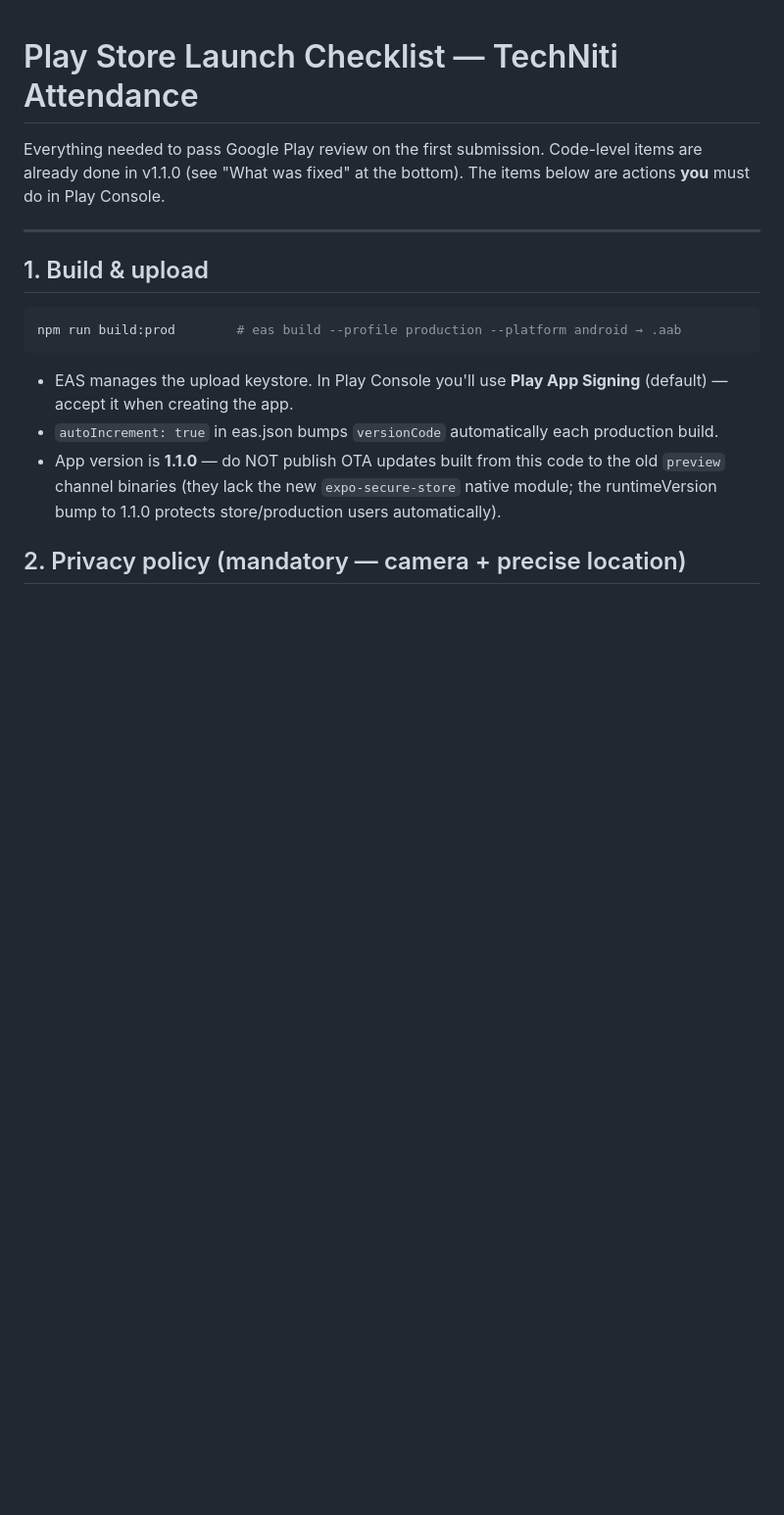
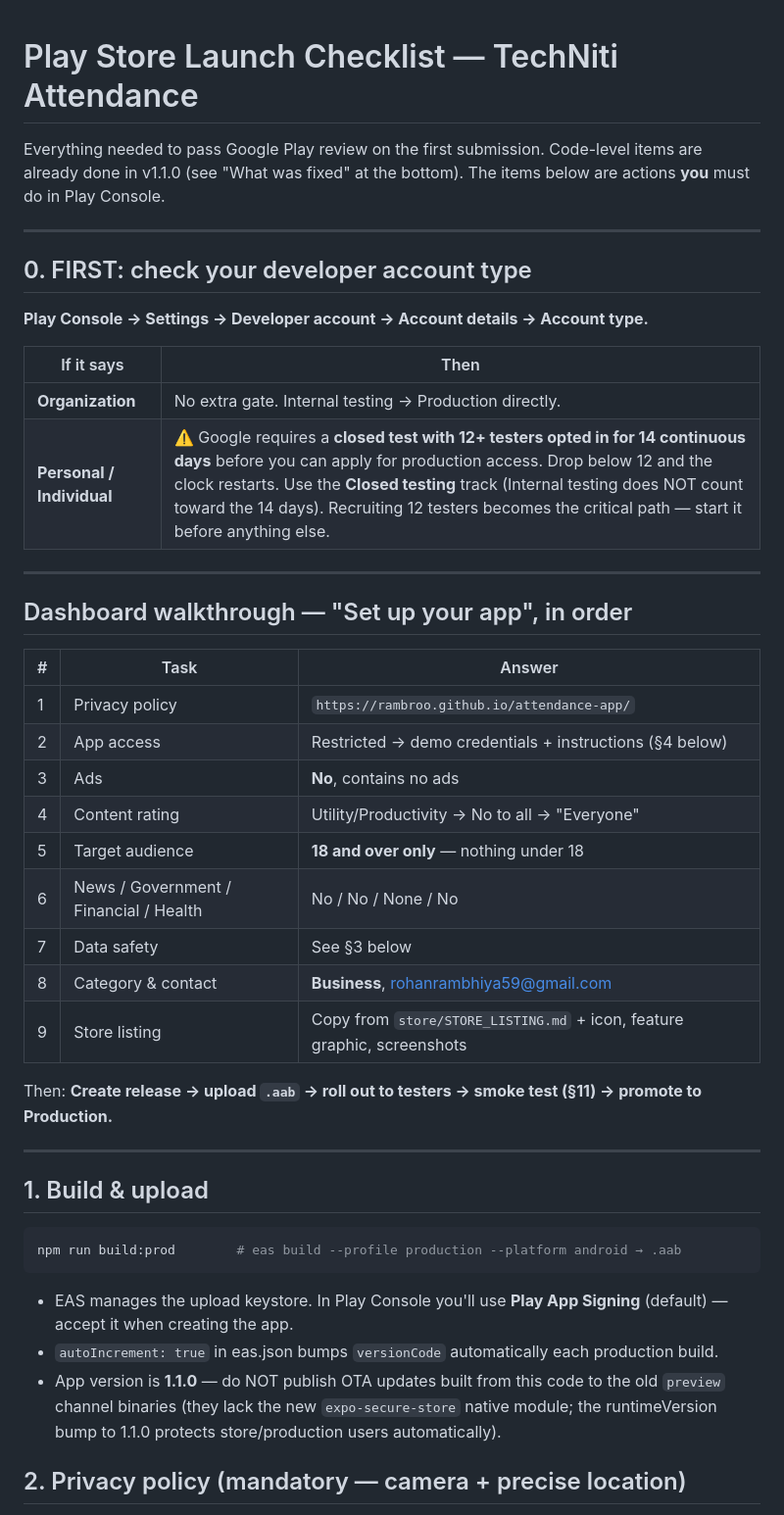
Before and after one commit to rambroo/attendance-app, a Markdown page: store/PLAY_STORE_CHECKLIST.md, the part around one of its changes. Shown at 98% size. Rendered like a GitHub page; blank space fills up the shorter version.

```diff
--- a/store/PLAY_STORE_CHECKLIST.md
+++ b/store/PLAY_STORE_CHECKLIST.md
@@ -1,6 +1,35 @@
 # Play Store Launch Checklist — TechNiti Attendance
 
 Everything needed to pass Google Play review on the first submission. Code-level items are already done in v1.1.0 (see "What was fixed" at the bottom). The items below are actions **you** must do in Play Console.
+
+---
+
+## 0. FIRST: check your developer account type
+
+**Play Console → Settings → Developer account → Account details → Account type.**
+
+| If it says | Then |
+|---|---|
+| **Organization** | No extra gate. Internal testing → Production directly. |
+| **Personal / Individual** | ⚠️ Google requires a **closed test with 12+ testers opted in for 14 continuous days** before you can apply for production access. Drop below 12 and the clock restarts. Use the **Closed testing** track (Internal testing does NOT count toward the 14 days). Recruiting 12 testers becomes the critical path — start it before anything else. |
+
+---
+
+## Dashboard walkthrough — "Set up your app", in order
+
+| # | Task | Answer |
+|---|---|---|
+| 1 | Privacy policy | `https://rambroo.github.io/attendance-app/` |
+| 2 | App access | Restricted → demo credentials + instructions (§4 below) |
+| 3 | Ads | **No**, contains no ads |
+| 4 | Content rating | Utility/Productivity → No to all → "Everyone" |
+| 5 | Target audience | **18 and over only** — nothing under 18 |
+| 6 | News / Government / Financial / Health | No / No / None / No |
+| 7 | Data safety | See §3 below |
+| 8 | Category & contact | **Business**, rohanrambhiya59@gmail.com |
+| 9 | Store listing | Copy from `store/STORE_LISTING.md` + icon, feature graphic, screenshots |
+
+Then: **Create release → upload `.aab` → roll out to testers → smoke test (§11) → promote to Production.**
 
 ---
 
```
Also changed, not shown: other parts of store/PLAY_STORE_CHECKLIST.md (+18 -7 lines).
